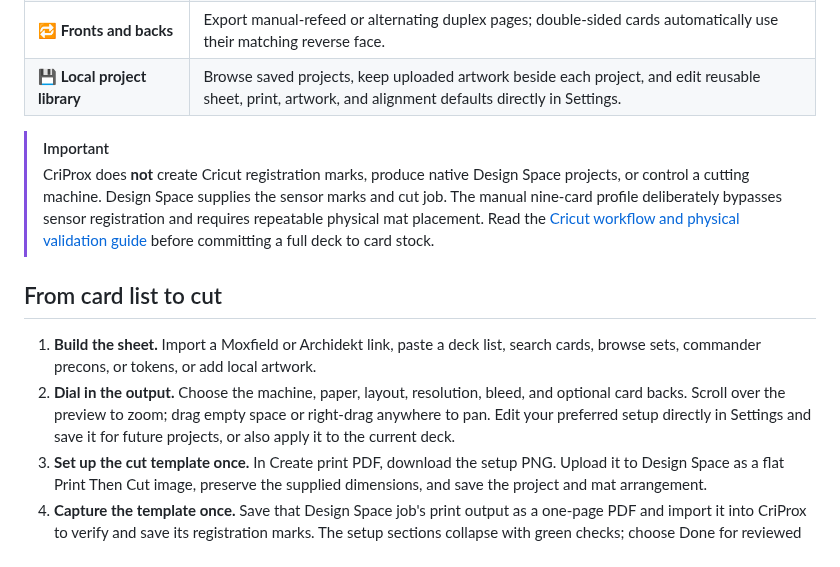
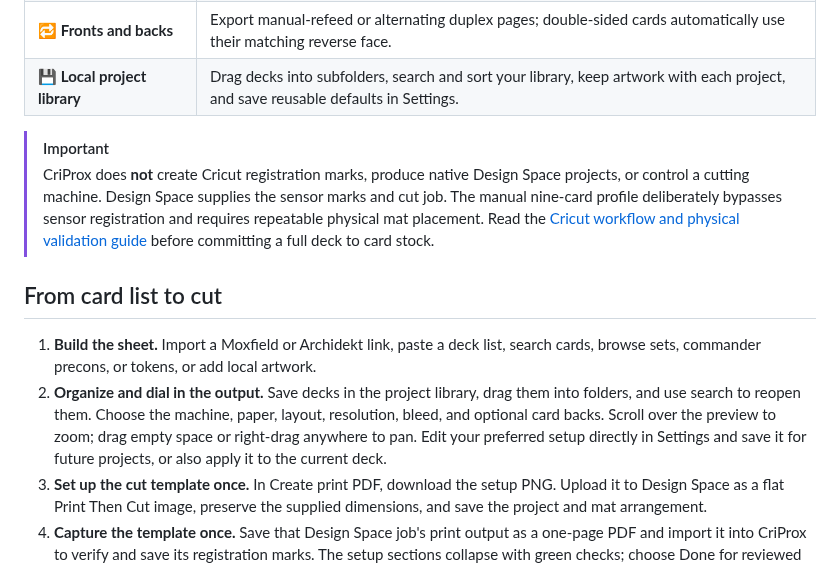
Before and after one commit to Go2Engle/CriProx, a Markdown page: README.md, the part around the change. Drawn GitHub-style.

Commit message:
feat(projects): organize decks with folders and library search (#107)

```diff
--- a/README.md
+++ b/README.md
@@ -43,7 +43,7 @@ CriProx brings the fiddly parts of a playtest-card workflow into one focused des
 | ✅ **Compact print workflow** | Completed setup and settings collapse into summaries with green checks. Reopen any section whenever you need it.                 |
 | 📐 **Manual nine-card cuts** | Print a 3×3 PDF with paper-edge guides for a trimmer, or use a matched Basic Cut PNG with a Cricut.                              |
 | 🔁 **Fronts and backs**      | Export manual-refeed or alternating duplex pages; double-sided cards automatically use their matching reverse face.              |
-| 💾 **Local project library** | Browse saved projects, keep uploaded artwork beside each project, and edit reusable sheet, print, artwork, and alignment defaults directly in Settings.                   |
+| 💾 **Local project library** | Drag decks into subfolders, search and sort your library, keep artwork with each project, and save reusable defaults in Settings.                   |
 
 > [!IMPORTANT]
 > CriProx does **not** create Cricut registration marks, produce native Design Space projects, or control a cutting machine. Design Space supplies the sensor marks and cut job. The manual nine-card profile deliberately bypasses sensor registration and requires repeatable physical mat placement. Read the [Cricut workflow and physical validation guide](docs/CRICUT-WORKFLOW.md) before committing a full deck to card stock.
@@ -51,7 +51,7 @@ CriProx brings the fiddly parts of a playtest-card workflow into one focused des
 ## From card list to cut
 
 1. **Build the sheet.** Import a Moxfield or Archidekt link, paste a deck list, search cards, browse sets, commander precons, or tokens, or add local artwork.
-2. **Dial in the output.** Choose the machine, paper, layout, resolution, bleed, and optional card backs. Scroll over the preview to zoom; drag empty space or right-drag anywhere to pan. Edit your preferred setup directly in Settings and save it for future projects, or also apply it to the current deck.
+2. **Organize and dial in the output.** Save decks in the project library, drag them into folders, and use search to reopen them. Choose the machine, paper, layout, resolution, bleed, and optional card backs. Scroll over the preview to zoom; drag empty space or right-drag anywhere to pan. Edit your preferred setup directly in Settings and save it for future projects, or also apply it to the current deck.
 3. **Set up the cut template once.** In Create print PDF, download the setup PNG. Upload it to Design Space as a flat Print Then Cut image, preserve the supplied dimensions, and save the project and mat arrangement.
 4. **Capture the template once.** Save that Design Space job's print output as a one-page PDF and import it into CriProx to verify and save its registration marks. The setup sections collapse with green checks; choose Done for reviewed settings, and reopen any section from its header.
 5. **Print the PDF.** Use the visible prepare controls, review the pages, and save the finished card-sheet PDF from CriProx. Open it in a dedicated PDF application and print at 100% / Actual size, with fit or shrink scaling disabled.
```
Also changed, not shown: docs/FEATURES.md (+31 -1 lines), docs/INSTALLATION.md (+41 -0 lines), docs/assets/criprox-empty-folder.png (added), docs/assets/criprox-library-search.png (added), docs/assets/criprox-project-explorer.png (added), 12 other files.
